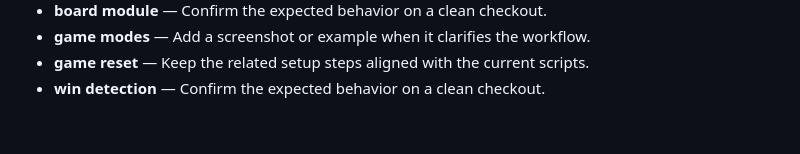
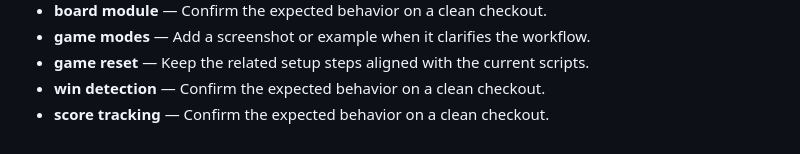
Before and after one commit to Sid2169/TicTac, a Markdown page: README.md, the part around the change. Rendered like a GitHub page.

Commit message:
Clarify score tracking workflow

```diff
--- a/README.md
+++ b/README.md
@@ -799,3 +799,4 @@ If you enjoyed this project, please consider giving it a ⭐!
 - **game modes** — Add a screenshot or example when it clarifies the workflow.
 - **game reset** — Keep the related setup steps aligned with the current scripts.
 - **win detection** — Confirm the expected behavior on a clean checkout.
+- **score tracking** — Confirm the expected behavior on a clean checkout.
```
